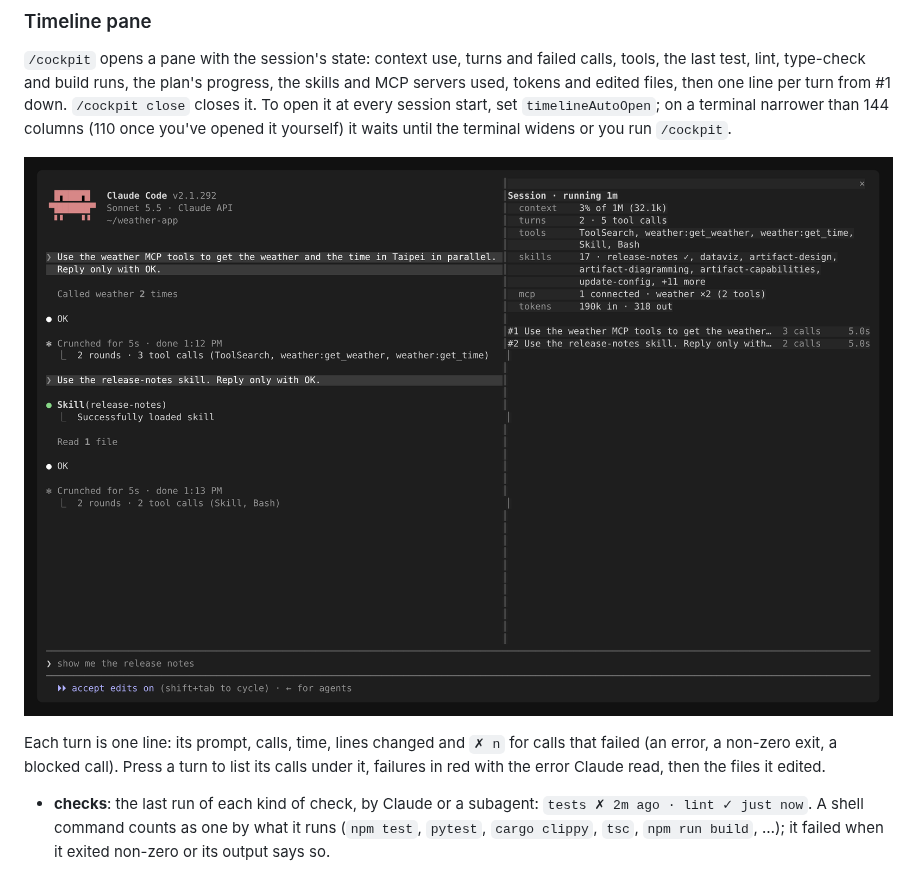
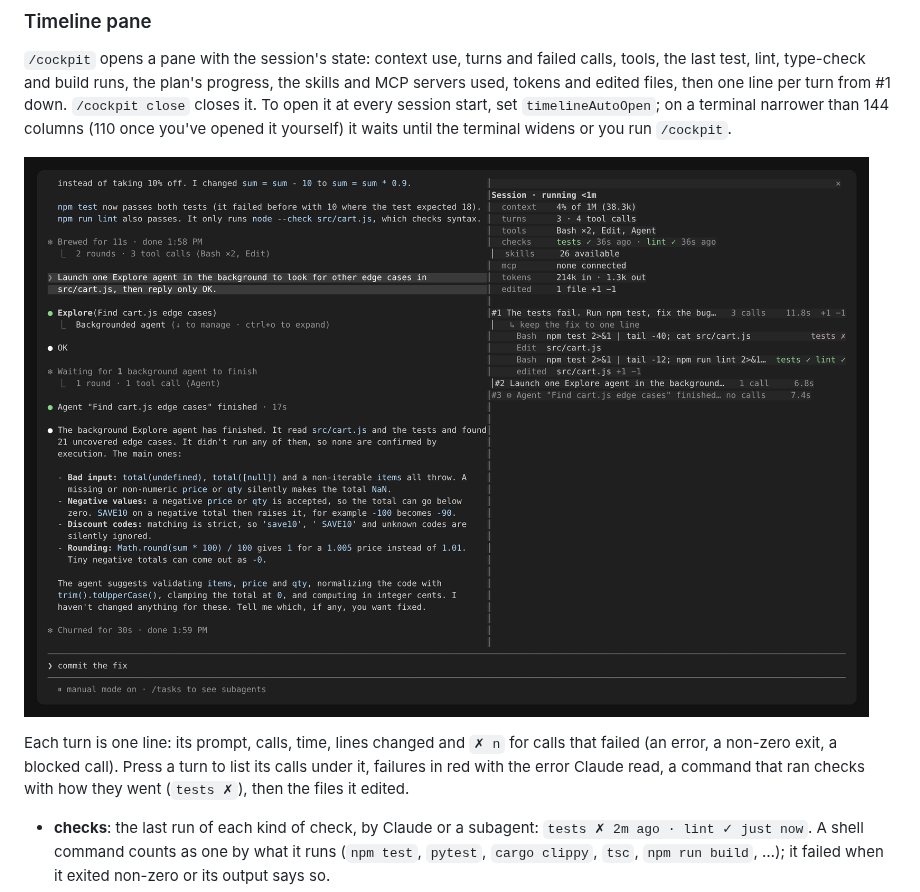
Before and after one commit to bwinken/claude-cockpit, a Markdown page: README.md, the part around one of its changes. GitHub-like rendering; pictures changed too: docs/images/timeline.png.

```diff
--- a/README.md
+++ b/README.md
@@ -36,5 +36,5 @@ A round is the set of tool calls in one model response. Subagents aren't counted
 
-Each turn is one line: its prompt, calls, time, lines changed and `✗ n` for calls that failed (an error, a non-zero exit, a blocked call). Press a turn to list its calls under it, failures in red with the error Claude read, then the files it edited.
+Each turn is one line: its prompt, calls, time, lines changed and `✗ n` for calls that failed (an error, a non-zero exit, a blocked call). Press a turn to list its calls under it, failures in red with the error Claude read, a command that ran checks with how they went (`tests ✗`), then the files it edited.
 
 - **checks**: the last run of each kind of check, by Claude or a subagent: `tests ✗ 2m ago · lint ✓ just now`. A shell command counts as one by what it runs (`npm test`, `pytest`, `cargo clippy`, `tsc`, `npm run build`, …); it failed when it exited non-zero or its output says so.
 - **plan**: the steps Claude keeps with its task tools (TodoWrite, or TaskCreate and TaskUpdate) as a bar, `■■■□□ 3/5 · Running tests`: done, running, waiting. Press it to list the steps.
```
Also changed, not shown: other parts of README.md (+1 -1 lines), README.zh-TW.md (+2 -2 lines), 5 other files.
